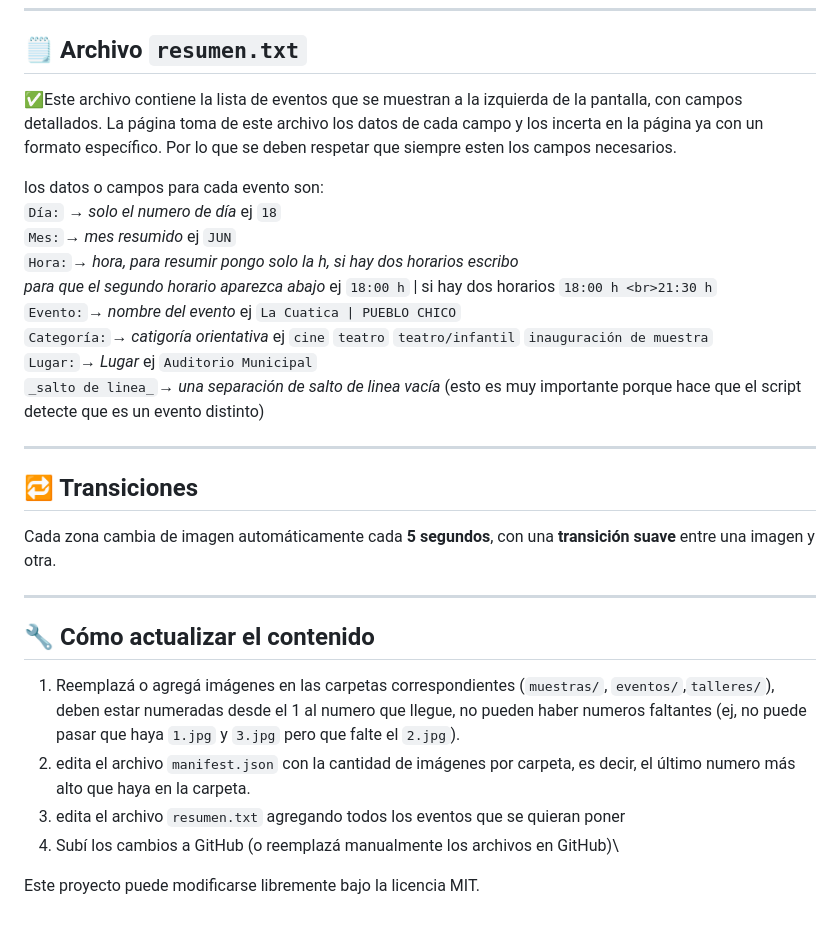
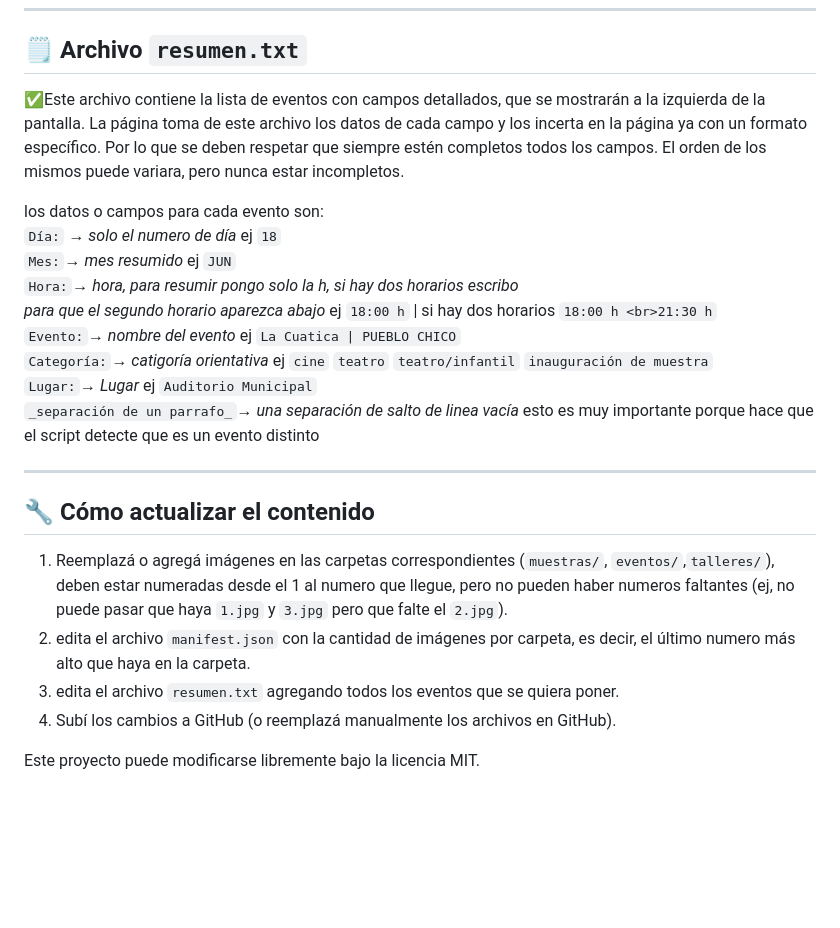
Before and after one commit to CulturaEsquel/cartelera-melipal, a Markdown page: README.md, the part around the change. GitHub-like rendering; blank space fills up the shorter version.

```diff
--- a/README.md
+++ b/README.md
@@ -56,7 +56,7 @@ Solo hay que modificar los numero con la cantidad de imágenes de cada carpeta,
 
 ## 🗒 Archivo `resumen.txt`
 
-✅Este archivo contiene la lista de eventos que se muestran a la izquierda de la pantalla, con campos detallados. La página toma de este archivo los datos de cada campo y los incerta en la página ya con un formato específico. Por lo que se deben respetar que siempre esten  los campos necesarios.
+✅Este archivo contiene la lista de eventos con campos detallados, que se mostrarán a la izquierda de la pantalla. La página toma de este archivo los datos de cada campo y los incerta en la página ya con un formato específico. Por lo que se deben respetar que siempre estén completos todos los campos. El orden de los mismos puede variara, pero nunca estar incompletos.
 
 los datos o campos para cada evento son:\
 `Día:` → _solo el numero de día_ ej `18`\
@@ -65,21 +65,15 @@ los datos o campos para cada evento son:\
 `Evento:`→ _nombre del evento_ ej `La Cuatica | PUEBLO CHICO`\
 `Categoría:`→ _catigoría orientativa_ ej `cine` `teatro` `teatro/infantil` `inauguración de muestra`\
 `Lugar:`→ _Lugar_ ej `Auditorio Municipal`\
-`_salto de linea_`→ _una separación de salto de linea vacía_ (esto es muy importante porque hace que el script detecte que es un evento distinto)
-
----
-
-## 🔁 Transiciones
-
-Cada zona cambia de imagen automáticamente cada **5 segundos**, con una **transición suave** entre una imagen y otra.
+`_separación de un parrafo_`→ _una separación de salto de linea vacía_ esto es muy importante porque hace que el script detecte que es un evento distinto
 
 ---
 
 ## 🔧 Cómo actualizar el contenido
 
-1. Reemplazá o agregá imágenes en las carpetas correspondientes (`muestras/`, `eventos/`,`talleres/`), deben estar numeradas desde el 1 al numero que llegue, no pueden haber numeros faltantes (ej, no puede pasar que haya `1.jpg` y `3.jpg` pero que falte el `2.jpg`).
+1. Reemplazá o agregá imágenes en las carpetas correspondientes (`muestras/`, `eventos/`,`talleres/`), deben estar numeradas desde el 1 al numero que llegue, pero no pueden haber numeros faltantes (ej, no puede pasar que haya `1.jpg` y `3.jpg` pero que falte el `2.jpg`).
 2. edita el archivo `manifest.json` con la cantidad de imágenes por carpeta, es decir, el último numero más alto que haya en la carpeta.
-3. edita el archivo `resumen.txt` agregando todos los eventos que se quieran poner
-4. Subí los cambios a GitHub (o reemplazá manualmente los archivos en GitHub)\
+3. edita el archivo `resumen.txt` agregando todos los eventos que se quiera poner.
+4. Subí los cambios a GitHub (o reemplazá manualmente los archivos en GitHub).
 
 Este proyecto puede modificarse libremente bajo la licencia MIT.
```
